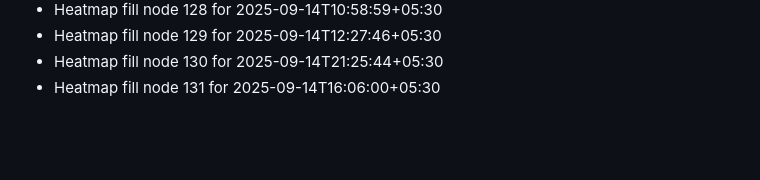
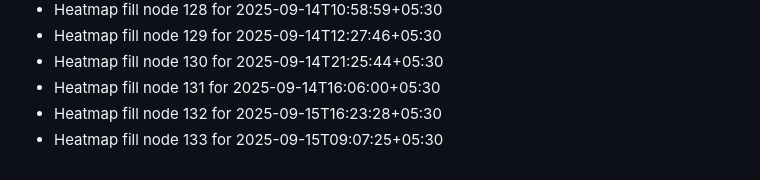
Before and after one commit to abhishekgupta2211/gym-fitness-website, a Markdown page: HEATMAP_FILL.md, the part around the change. Rendered like a GitHub page; blank space fills up the shorter version.

```diff
--- a/HEATMAP_FILL.md
+++ b/HEATMAP_FILL.md
@@ -129,3 +129,5 @@
 - Heatmap fill node 129 for 2025-09-14T12:27:46+05:30
 - Heatmap fill node 130 for 2025-09-14T21:25:44+05:30
 - Heatmap fill node 131 for 2025-09-14T16:06:00+05:30
+- Heatmap fill node 132 for 2025-09-15T16:23:28+05:30
+- Heatmap fill node 133 for 2025-09-15T09:07:25+05:30
```
Also changed, not shown: LIVE_ACTIVITY.md (+2 -0 lines).
